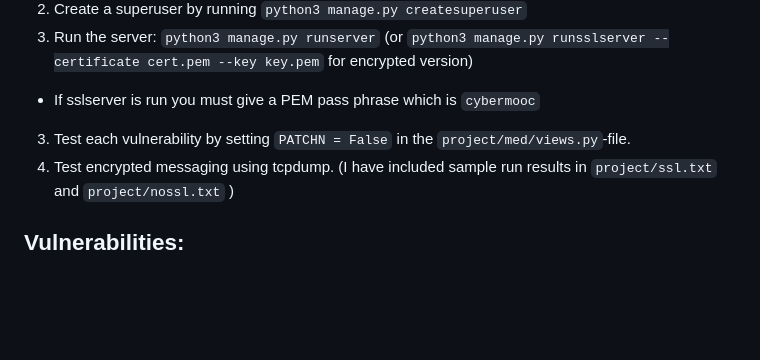
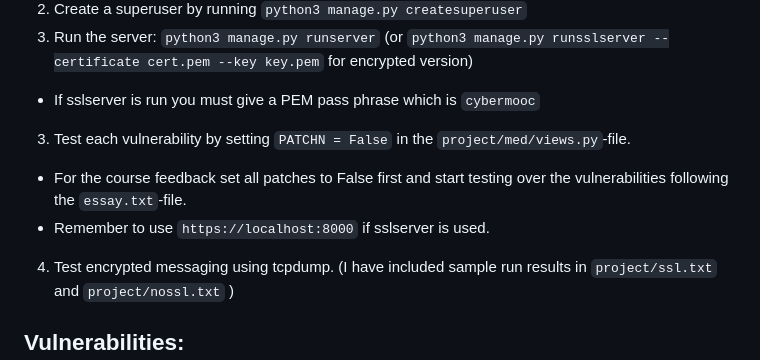
Before and after one commit to teemupaloniemi/scaling-happiness, a Markdown page: README.md, the part around the change. GitHub-like rendering; blank space fills up the shorter version.

```diff
--- a/README.md
+++ b/README.md
@@ -14,6 +14,8 @@ This program is created as a part of the Cyber Security Base 2024 -course. The m
 3. Run the server: `python3 manage.py runserver` (or `python3 manage.py runsslserver --certificate cert.pem --key key.pem` for encrypted version)
   - If sslserver is run you must give a PEM pass phrase which is `cybermooc`
 3. Test each vulnerability by setting `PATCHN = False` in the `project/med/views.py`-file.
+  - For the course feedback set all patches to False first and start testing over the vulnerabilities following the `essay.txt`-file.
+  - Remember to use `https://localhost:8000` if sslserver is used.
 4. Test encrypted messaging using tcpdump. (I have included sample run results in `project/ssl.txt` and `project/nossl.txt` )
 
 ## Vulnerabilities:
```
